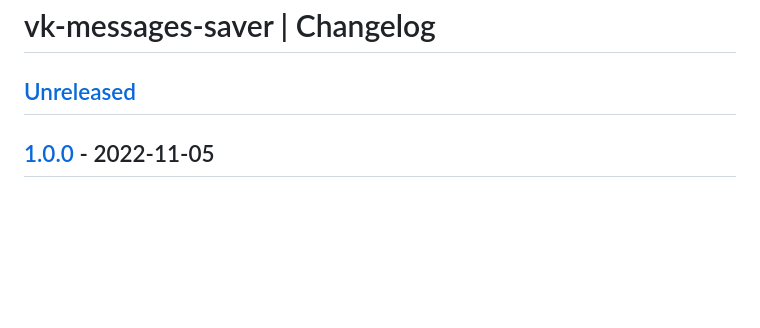
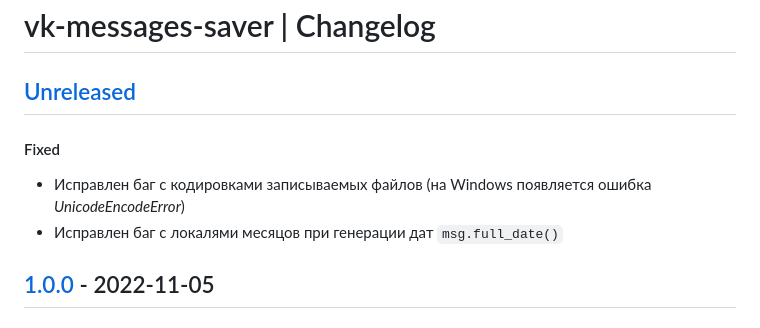
Before and after one commit to YariKartoshe4ka/vk-messages-saver, a Markdown page: CHANGELOG.md, the part around the change. GitHub-like rendering; blank space fills up the shorter version.

Commit message:
Обновление CHANGELOG.md

```diff
--- a/CHANGELOG.md
+++ b/CHANGELOG.md
@@ -1,6 +1,9 @@
 # vk-messages-saver | Changelog
 
 ## [Unreleased]
+#### Fixed
+- Исправлен баг с кодировками записываемых файлов (на Windows появляется ошибка *UnicodeEncodeError*)
+- Исправлен баг с локалями месяцов при генерации дат `msg.full_date()`
 
 ## [1.0.0] - 2022-11-05
 #### Added
```
